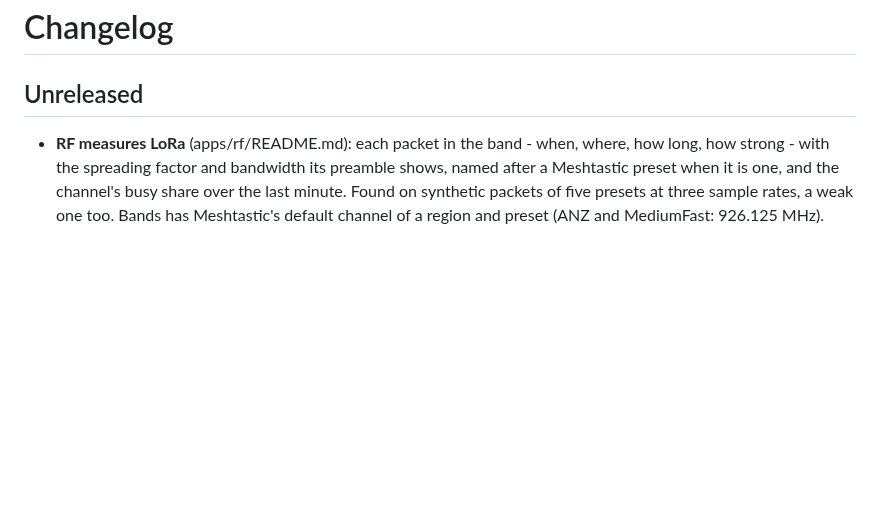
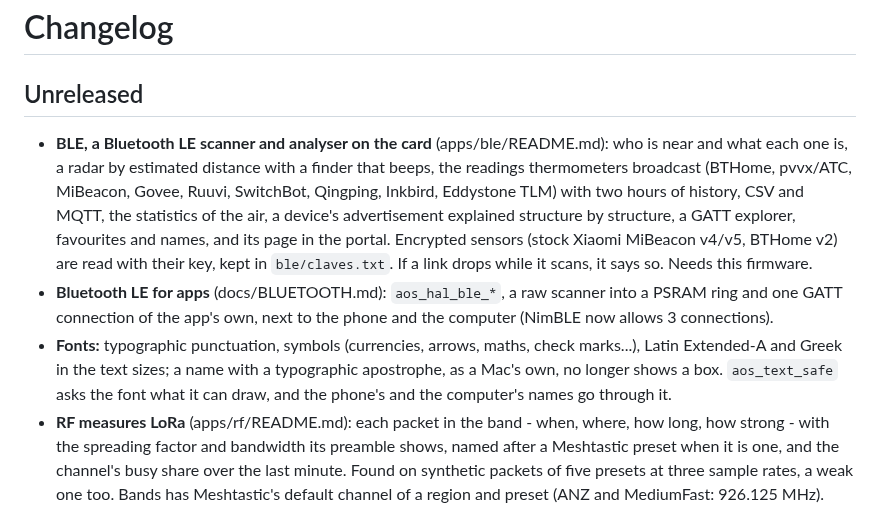
Before and after one commit to charliejgallo/P4OS, a Markdown page: CHANGELOG.md, the part around the change. Rendered like a GitHub page; blank space fills up the shorter version.

```diff
--- a/CHANGELOG.md
+++ b/CHANGELOG.md
@@ -2,6 +2,23 @@
 
 ## Unreleased
 
+- **BLE, a Bluetooth LE scanner and analyser on the card**
+  (apps/ble/README.md): who is near and what each one is, a radar by
+  estimated distance with a finder that beeps, the readings thermometers
+  broadcast (BTHome, pvvx/ATC, MiBeacon, Govee, Ruuvi, SwitchBot, Qingping,
+  Inkbird, Eddystone TLM) with two hours of history, CSV and MQTT, the
+  statistics of the air, a device's advertisement explained structure by
+  structure, a GATT explorer, favourites and names, and its page in the
+  portal. Encrypted sensors (stock Xiaomi MiBeacon v4/v5, BTHome v2) are
+  read with their key, kept in `ble/claves.txt`. If a link drops while it
+  scans, it says so. Needs this firmware.
+- **Bluetooth LE for apps** (docs/BLUETOOTH.md): `aos_hal_ble_*`, a raw
+  scanner into a PSRAM ring and one GATT connection of the app's own,
+  next to the phone and the computer (NimBLE now allows 3 connections).
+- **Fonts:** typographic punctuation, symbols (currencies, arrows, maths,
+  check marks...), Latin Extended-A and Greek in the text sizes; a name
+  with a typographic apostrophe, as a Mac's own, no longer shows a box. `aos_text_safe` asks the font
+  what it can draw, and the phone's and the computer's names go through it.
 - **RF measures LoRa** (apps/rf/README.md): each packet in the band - when,
   where, how long, how strong - with the spreading factor and bandwidth its
   preamble shows, named after a Meshtastic preset when it is one, and the
```
Also changed, not shown: README.md (+51 -2 lines), docs/img/app-ble-air.png (added), docs/img/app-ble-list.png (added), docs/img/app-ble-radar.png (added), docs/img/app-ble-sens.png (added), docs/img/photo-ble-xiaomi.jpg (added).
